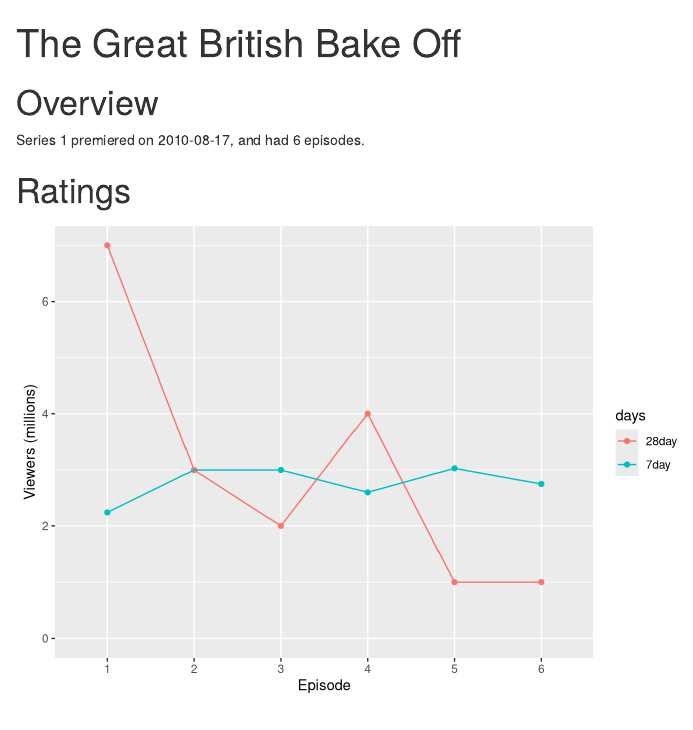
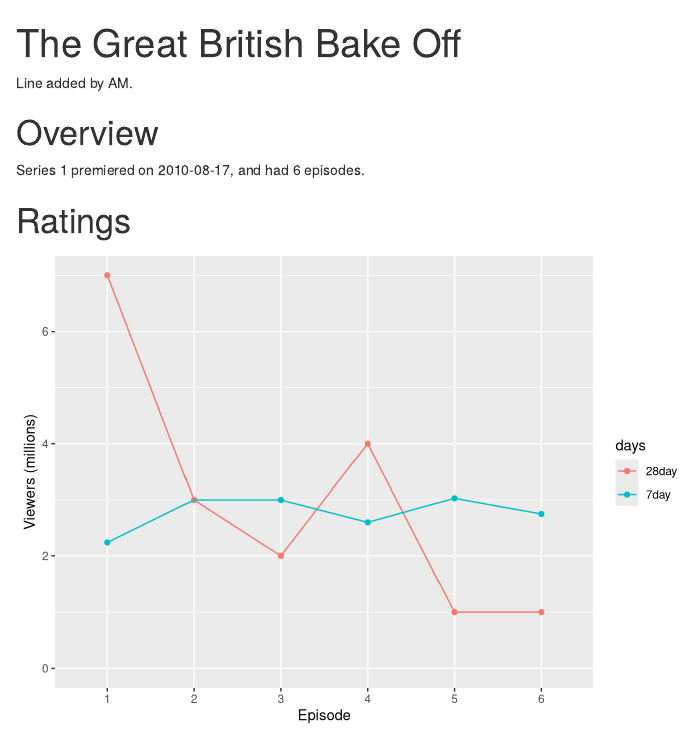
Before and after one commit to abhinavbmehta/01-basics-alison, an R Markdown document (01-bakeoff-report.Rmd): the page in a window 1100 px wide, from its top. Rendered offline with R 4.5, knitr and Pandoc, with nearby package versions.

Commit message:
first change

````diff
--- a/01-bakeoff-report.Rmd
+++ b/01-bakeoff-report.Rmd
@@ -4,6 +4,8 @@
 params:
   series: 1
 ---
+
+Line added by AM.
 
 ```{r include=FALSE}
 library(tidyverse)
````
